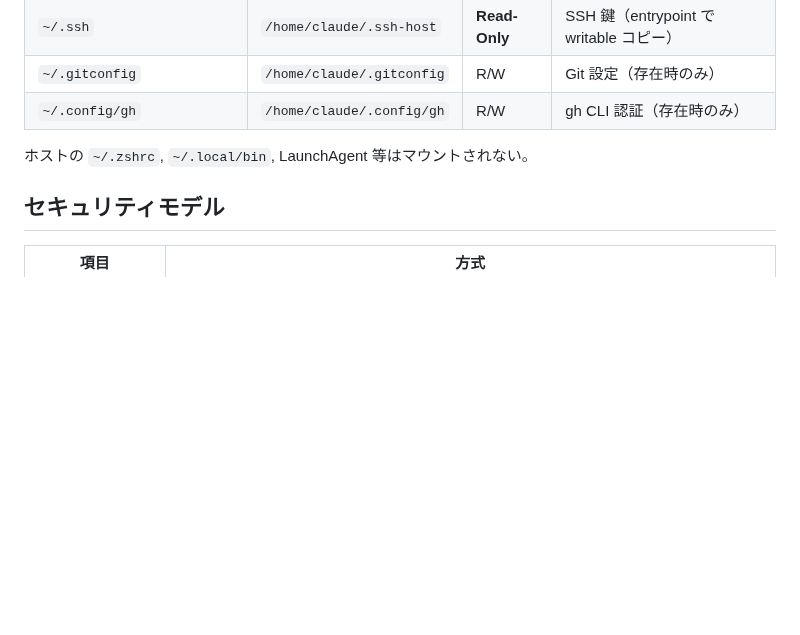
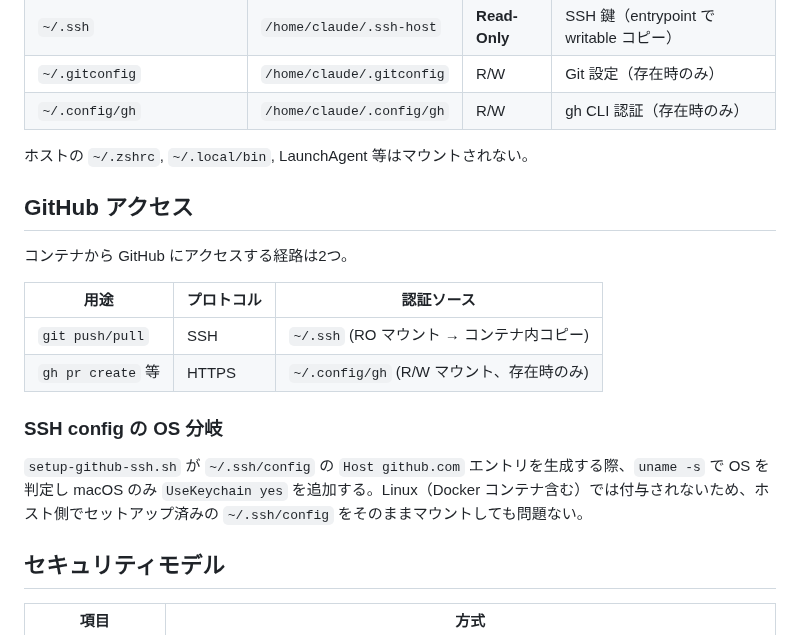
Before and after one commit to ishii1648/dotfiles, a Markdown page: docs/claude-docker-sandbox.md, the part around the change. Rendered like a GitHub page; blank space fills up the shorter version.

Commit message:
docs: GitHub アクセス経路と SSH config の OS 分岐を追記

```diff
--- a/docs/claude-docker-sandbox.md
+++ b/docs/claude-docker-sandbox.md
@@ -44,6 +44,19 @@ deny-by-default 方式。明示的にマウントしたディレクトリのみ
 
 ホストの `~/.zshrc`, `~/.local/bin`, LaunchAgent 等はマウントされない。
 
+## GitHub アクセス
+
+コンテナから GitHub にアクセスする経路は2つ。
+
+| 用途 | プロトコル | 認証ソース |
+|------|-----------|-----------|
+| `git push/pull` | SSH | `~/.ssh` (RO マウント → コンテナ内コピー) |
+| `gh pr create` 等 | HTTPS | `~/.config/gh` (R/W マウント、存在時のみ) |
+
+### SSH config の OS 分岐
+
+`setup-github-ssh.sh` が `~/.ssh/config` の `Host github.com` エントリを生成する際、`uname -s` で OS を判定し macOS のみ `UseKeychain yes` を追加する。Linux（Docker コンテナ含む）では付与されないため、ホスト側でセットアップ済みの `~/.ssh/config` をそのままマウントしても問題ない。
+
 ## セキュリティモデル
 
 | 項目 | 方式 |
```
